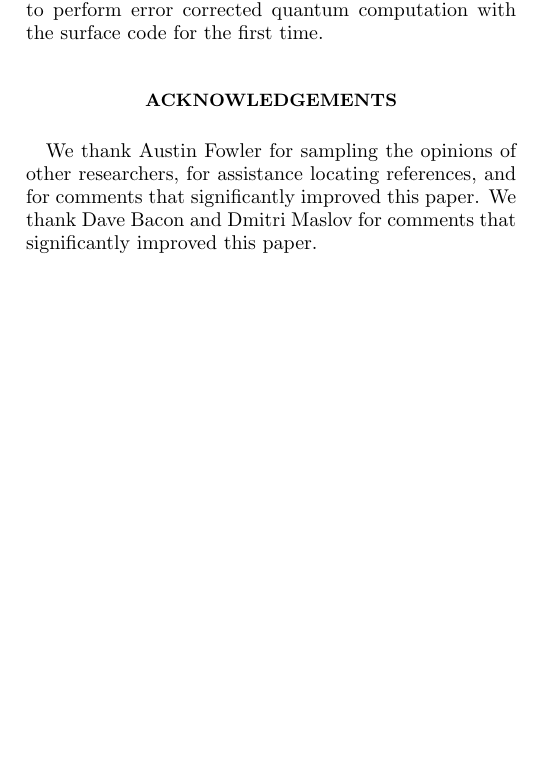
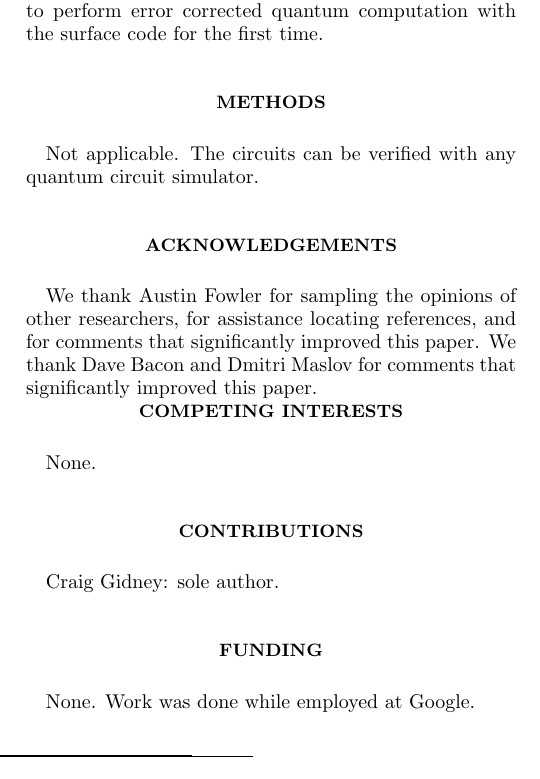
Before and after one commit to Strilanc/paper-halve-cost-of-addition, a LaTeX paper (paper.tex): part of one column of page 3 of 6, cut so that both start at the same text, the shorter picture padded with empty space. Compiled offline with pdfLaTeX.

Commit message:
Restoring trivial sections.

```diff
--- a/paper.tex
+++ b/paper.tex
@@ -151,9 +151,25 @@ Regardless of whether there will be further T-count improvements for operations
 Not just in the construction of basic low-level operations, but in medium-level constructions, high-level constructions, lower-than-circuit level constructions, and generally across the whole technology stack that will be needed to perform error corrected quantum computation with the surface code for the first time.
 
 
+\section*{Methods}
+
+Not applicable. The circuits can be verified with any quantum circuit simulator.
+
+
 \section*{Acknowledgements}
 
 We thank Austin Fowler for sampling the opinions of other researchers, for assistance locating references, and for comments that significantly improved this paper.
 We thank Dave Bacon and Dmitri Maslov for comments that significantly improved this paper.
 
 
+\section*{Competing Interests}
+
+None.
+
+\section*{Contributions}
+
+Craig Gidney: sole author.
+
+\section*{Funding}
+
+None. Work was done while employed at Google.
```
Also changed, not shown: cover-letter.pdf, paper.tex (17 more changed lines).
